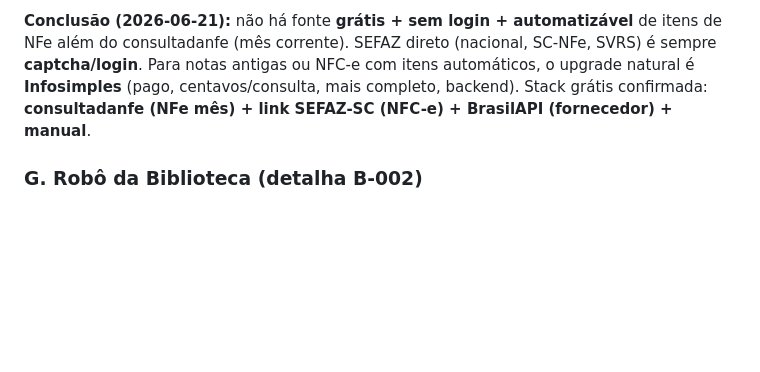
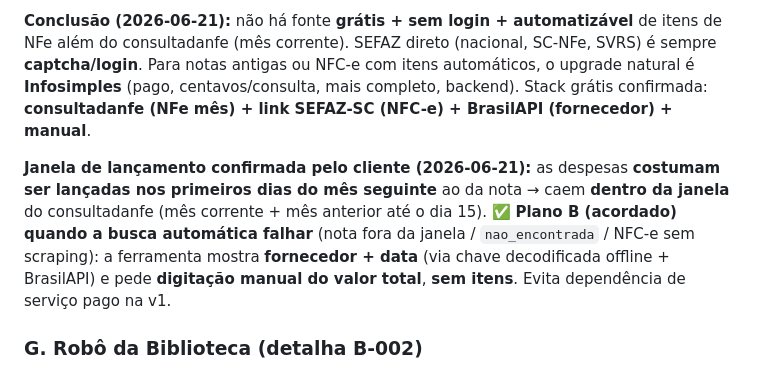
Before and after one commit to juliano-pezzini/school-tools, a Markdown page: .specs/spikes/M0-platform-decision.md, the part around the change. Drawn GitHub-style; blank space fills up the shorter version.

Commit message:
docs: confirmar janela de lancamento (inicio do mes seguinte) + Plano B manual sem itens

```diff
--- a/.specs/spikes/M0-platform-decision.md
+++ b/.specs/spikes/M0-platform-decision.md
@@ -138,6 +138,8 @@ Itens descobertos na revisão completa da spec. Prioridade: 🔴 pode invalidar
 
 **Conclusão (2026-06-21):** não há fonte **grátis + sem login + automatizável** de itens de NFe além do consultadanfe (mês corrente). SEFAZ direto (nacional, SC-NFe, SVRS) é sempre **captcha/login**. Para notas antigas ou NFC-e com itens automáticos, o upgrade natural é **Infosimples** (pago, centavos/consulta, mais completo, backend). Stack grátis confirmada: **consultadanfe (NFe mês) + link SEFAZ-SC (NFC-e) + BrasilAPI (fornecedor) + manual**.
 
+**Janela de lançamento confirmada pelo cliente (2026-06-21):** as despesas **costumam ser lançadas nos primeiros dias do mês seguinte** ao da nota → caem **dentro da janela** do consultadanfe (mês corrente + mês anterior até o dia 15). ✅ **Plano B (acordado) quando a busca automática falhar** (nota fora da janela / `nao_encontrada` / NFC-e sem scraping): a ferramenta mostra **fornecedor + data** (via chave decodificada offline + BrasilAPI) e pede **digitação manual do valor total**, **sem itens**. Evita dependência de serviço pago na v1.
+
 ### G. Robô da Biblioteca (detalha B-002)
 - 🟡 **Pergamum central identificado** (`pergamum.blumenau.sc.gov.br`, SPA, internet pública), mas o filtro de unidades **não lista escolas** → a biblioteca da **escola usa outro sistema** (a confirmar). Central serve só de referência.
 - 🔴 **Identificar o sistema da escola** (nome/URL ou ícone do programa) direto com a bibliotecária + print da tela de cadastro.
```
Also changed, not shown: .specs/project/RESUMO-PARA-ESCOLA.md (+5 -3 lines).
